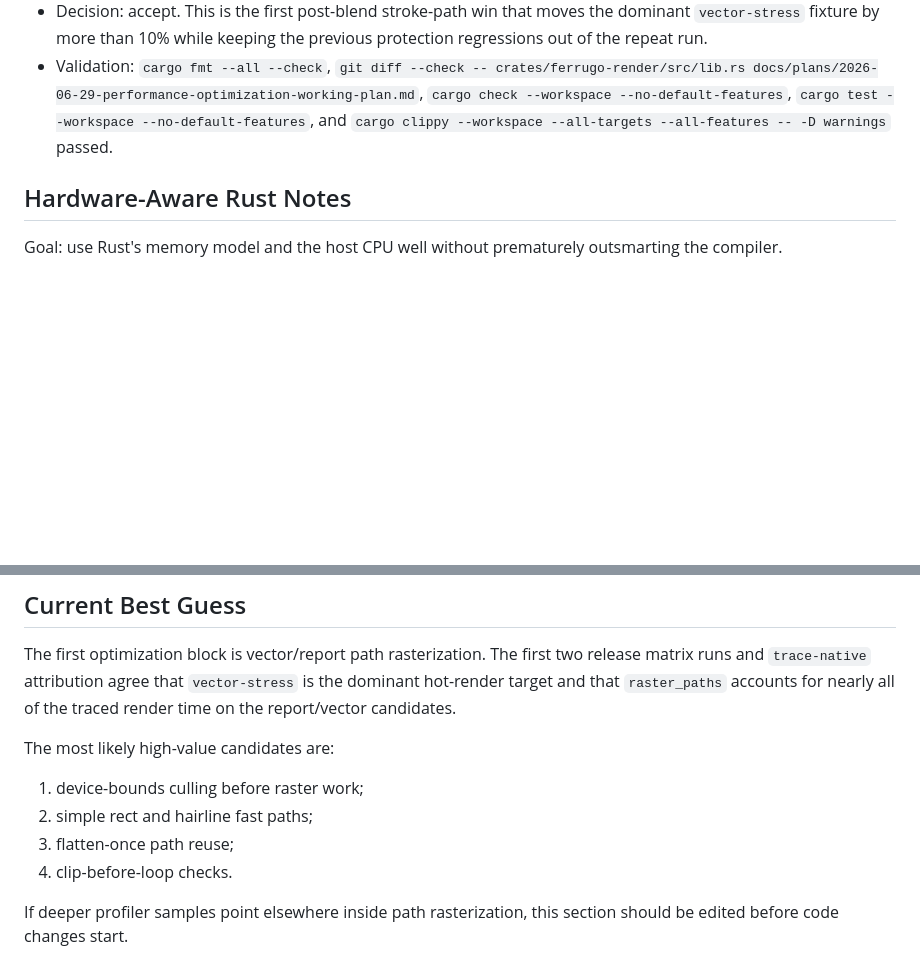
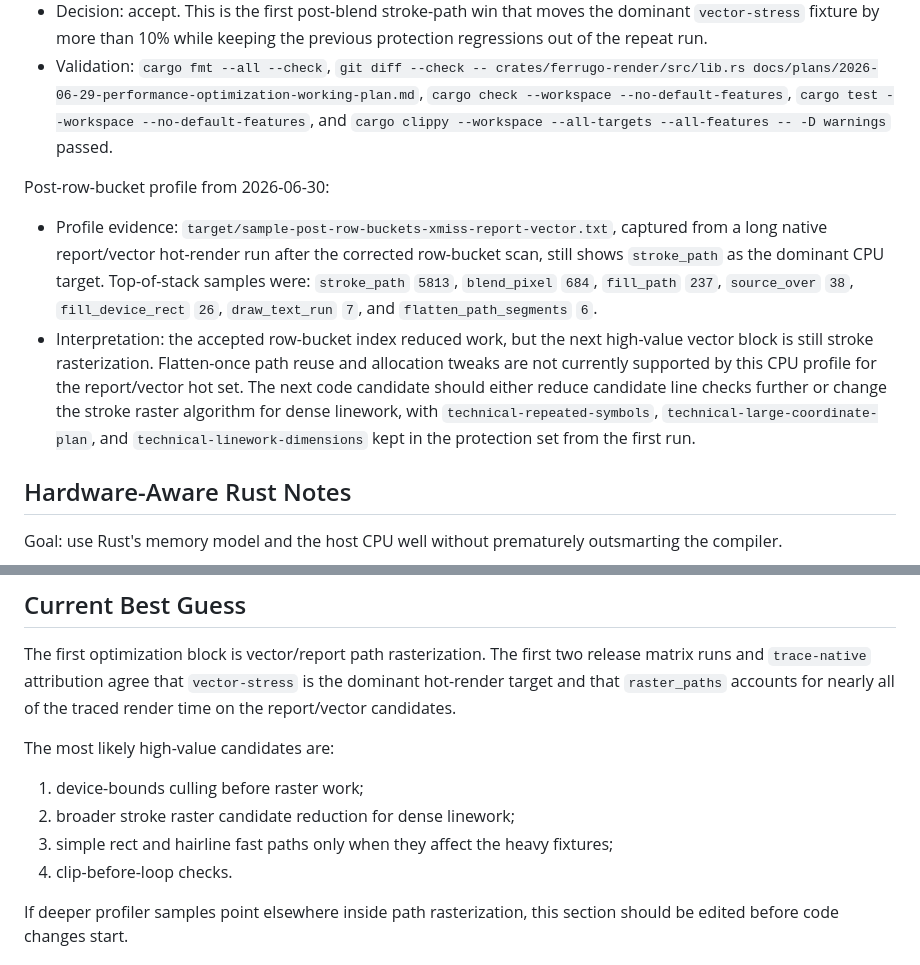
Before and after one commit to sebastian-software/ferrugo, a Markdown page: docs/plans/2026-06-29-performance-optimization-working-plan.md, 2 parts joined by grey strips. GitHub-like rendering; blank space fills up the shorter version.

Commit message:
docs: record post-row-bucket stroke profile

```diff
--- a/docs/plans/2026-06-29-performance-optimization-working-plan.md
+++ b/docs/plans/2026-06-29-performance-optimization-working-plan.md
@@ -936,6 +936,23 @@ Accepted stroke row-bucket result from 2026-06-30:
   `cargo clippy --workspace --all-targets --all-features -- -D warnings`
   passed.
 
+Post-row-bucket profile from 2026-06-30:
+
+- Profile evidence:
+  `target/sample-post-row-buckets-xmiss-report-vector.txt`, captured from a
+  long native report/vector hot-render run after the corrected row-bucket scan,
+  still shows `stroke_path` as the dominant CPU target. Top-of-stack samples
+  were: `stroke_path` `5813`, `blend_pixel` `684`, `fill_path` `237`,
+  `source_over` `38`, `fill_device_rect` `26`, `draw_text_run` `7`, and
+  `flatten_path_segments` `6`.
+- Interpretation: the accepted row-bucket index reduced work, but the next
+  high-value vector block is still stroke rasterization. Flatten-once path reuse
+  and allocation tweaks are not currently supported by this CPU profile for the
+  report/vector hot set. The next code candidate should either reduce candidate
+  line checks further or change the stroke raster algorithm for dense linework,
+  with `technical-repeated-symbols`, `technical-large-coordinate-plan`, and
+  `technical-linework-dimensions` kept in the protection set from the first run.
+
 ## Hardware-Aware Rust Notes
 
 Goal: use Rust's memory model and the host CPU well without prematurely
@@ -1525,8 +1542,8 @@ of the traced render time on the report/vector candidates.
 The most likely high-value candidates are:
 
 1. device-bounds culling before raster work;
-2. simple rect and hairline fast paths;
-3. flatten-once path reuse;
+2. broader stroke raster candidate reduction for dense linework;
+3. simple rect and hairline fast paths only when they affect the heavy fixtures;
 4. clip-before-loop checks.
 
 If deeper profiler samples point elsewhere inside path rasterization, this
```
